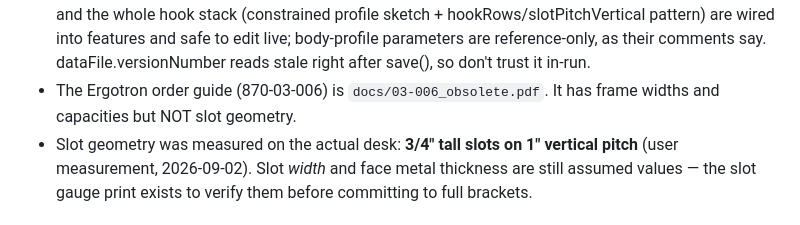
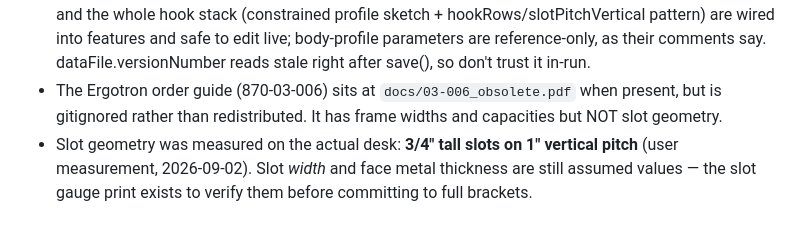
Before and after one commit to mhuot/bench-frame-spool-shelf, a Markdown page: CLAUDE.md, the part around the change. GitHub-like rendering.

```diff
--- a/CLAUDE.md
+++ b/CLAUDE.md
@@ -22,8 +22,9 @@ right hand.
   edit live; body-profile parameters are reference-only, as their comments
   say. dataFile.versionNumber reads stale right after
   save(), so don't trust it in-run.
-- The Ergotron order guide (870-03-006) is `docs/03-006_obsolete.pdf`. It has
-  frame widths and capacities but NOT slot geometry.
+- The Ergotron order guide (870-03-006) sits at `docs/03-006_obsolete.pdf`
+  when present, but is gitignored rather than redistributed. It has frame
+  widths and capacities but NOT slot geometry.
 - Slot geometry was measured on the actual desk: **3/4" tall slots on 1"
   vertical pitch** (user measurement, 2026-09-02). Slot *width* and face
   metal thickness are still assumed values — the slot gauge print exists to
```
Also changed, not shown: README.md (+6 -3 lines), docs/images/rod_end_cap_iso.png (added), docs/images/shelf-loaded.jpg (added), docs/images/shelf-prototype.jpg (added), 7 other files.
